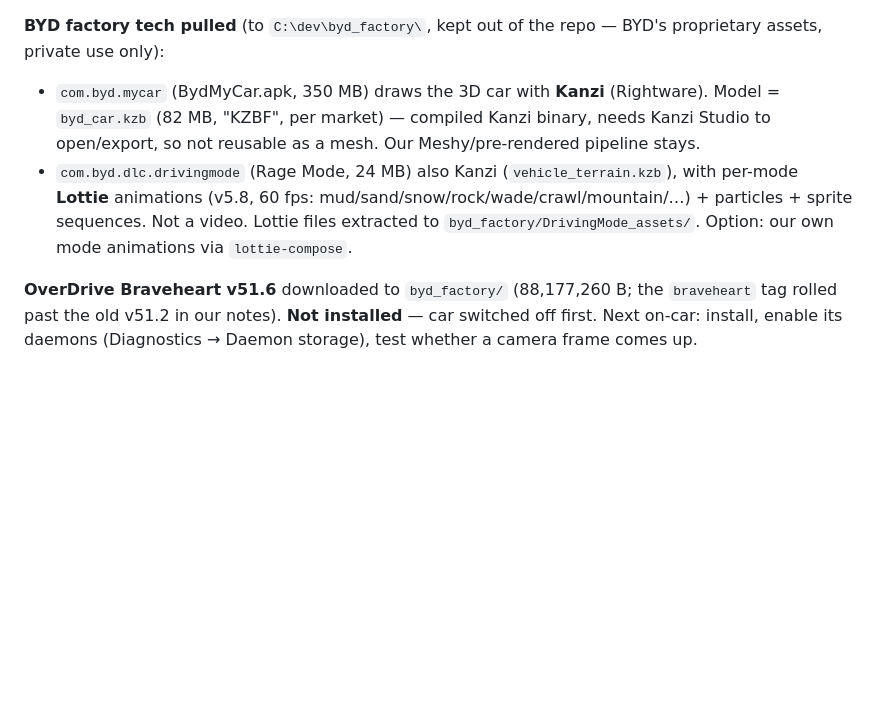
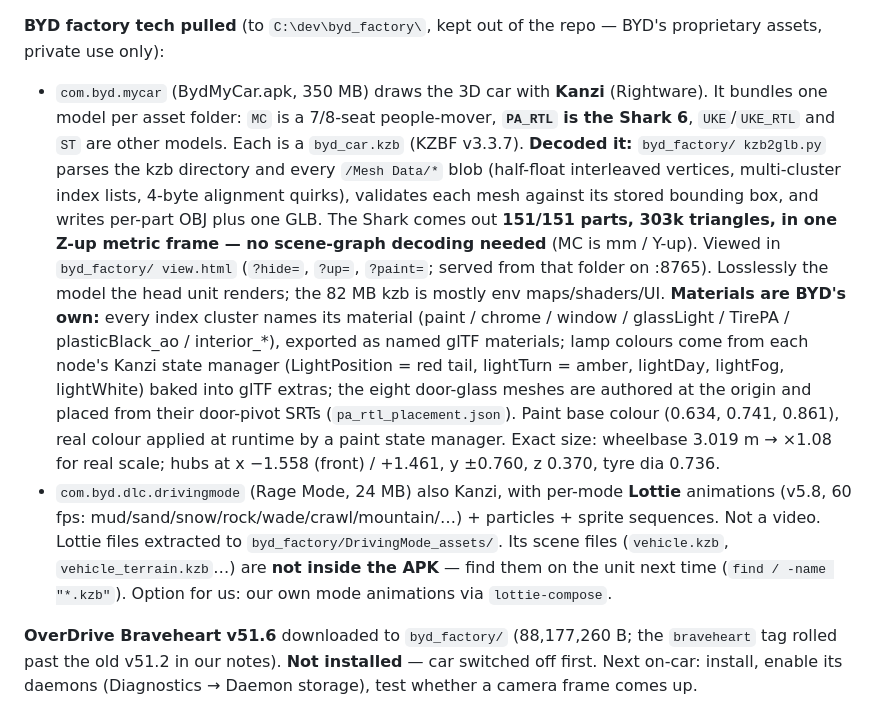
Before and after one commit to Peacemaker105/SharkHub, a Markdown page: CHANGELOG.md, the part around the change. Rendered like a GitHub page; blank space fills up the shorter version.

Commit message:
Notes: BYD factory Shark 6 model decoded from the My Car app (Kanzi), placement, materials, lamp states
Co-Authored-By: Claude Fable 5.1 <noreply@anthropic.com>

```diff
--- a/CHANGELOG.md
+++ b/CHANGELOG.md
@@ -40,13 +40,27 @@ it (fontScale 1.0). Main Dashboard is fine. Fix pending. Details in HANDOVER.
 
 **BYD factory tech pulled** (to `C:\dev\byd_factory\`, kept out of the repo — BYD's proprietary assets,
 private use only):
-- `com.byd.mycar` (BydMyCar.apk, 350 MB) draws the 3D car with **Kanzi** (Rightware). Model =
-  `byd_car.kzb` (82 MB, "KZBF", per market) — compiled Kanzi binary, needs Kanzi Studio to open/export,
-  so not reusable as a mesh. Our Meshy/pre-rendered pipeline stays.
-- `com.byd.dlc.drivingmode` (Rage Mode, 24 MB) also Kanzi (`vehicle_terrain.kzb`), with per-mode
-  **Lottie** animations (v5.8, 60 fps: mud/sand/snow/rock/wade/crawl/mountain/…) + particles + sprite
-  sequences. Not a video. Lottie files extracted to `byd_factory/DrivingMode_assets/`. Option: our own
-  mode animations via `lottie-compose`.
+- `com.byd.mycar` (BydMyCar.apk, 350 MB) draws the 3D car with **Kanzi** (Rightware). It bundles one
+  model per asset folder: `MC` is a 7/8-seat people-mover, **`PA_RTL` is the Shark 6**, `UKE`/`UKE_RTL`
+  and `ST` are other models. Each is a `byd_car.kzb` (KZBF v3.3.7). **Decoded it:** `byd_factory/
+  kzb2glb.py` parses the kzb directory and every `/Mesh Data/*` blob (half-float interleaved vertices,
+  multi-cluster index lists, 4-byte alignment quirks), validates each mesh against its stored bounding
+  box, and writes per-part OBJ plus one GLB. The Shark comes out **151/151 parts, 303k triangles, in one
+  Z-up metric frame — no scene-graph decoding needed** (MC is mm / Y-up). Viewed in `byd_factory/
+  view.html` (`?hide=`, `?up=`, `?paint=`; served from that folder on :8765). Losslessly the model the
+  head unit renders; the 82 MB kzb is mostly env maps/shaders/UI. **Materials are BYD's own:** every
+  index cluster names its material (paint / chrome / window / glassLight / TirePA / plasticBlack_ao /
+  interior_*), exported as named glTF materials; lamp colours come from each node's Kanzi state
+  manager (LightPosition = red tail, lightTurn = amber, lightDay, lightFog, lightWhite) baked into glTF
+  extras; the eight door-glass meshes are authored at the origin and placed from their door-pivot SRTs
+  (`pa_rtl_placement.json`). Paint base colour (0.634, 0.741, 0.861), real colour applied at runtime by
+  a paint state manager. Exact size: wheelbase 3.019 m → ×1.08 for real scale; hubs at x −1.558 (front)
+  / +1.461, y ±0.760, z 0.370, tyre dia 0.736.
+- `com.byd.dlc.drivingmode` (Rage Mode, 24 MB) also Kanzi, with per-mode **Lottie** animations (v5.8,
+  60 fps: mud/sand/snow/rock/wade/crawl/mountain/…) + particles + sprite sequences. Not a video. Lottie
+  files extracted to `byd_factory/DrivingMode_assets/`. Its scene files (`vehicle.kzb`,
+  `vehicle_terrain.kzb`…) are **not inside the APK** — find them on the unit next time (`find / -name
+  "*.kzb"`). Option for us: our own mode animations via `lottie-compose`.
 
 **OverDrive Braveheart v51.6** downloaded to `byd_factory/` (88,177,260 B; the `braveheart` tag rolled
 past the old v51.2 in our notes). **Not installed** — car switched off first. Next on-car: install,
```
Also changed, not shown: HANDOVER.md (+21 -10 lines).
